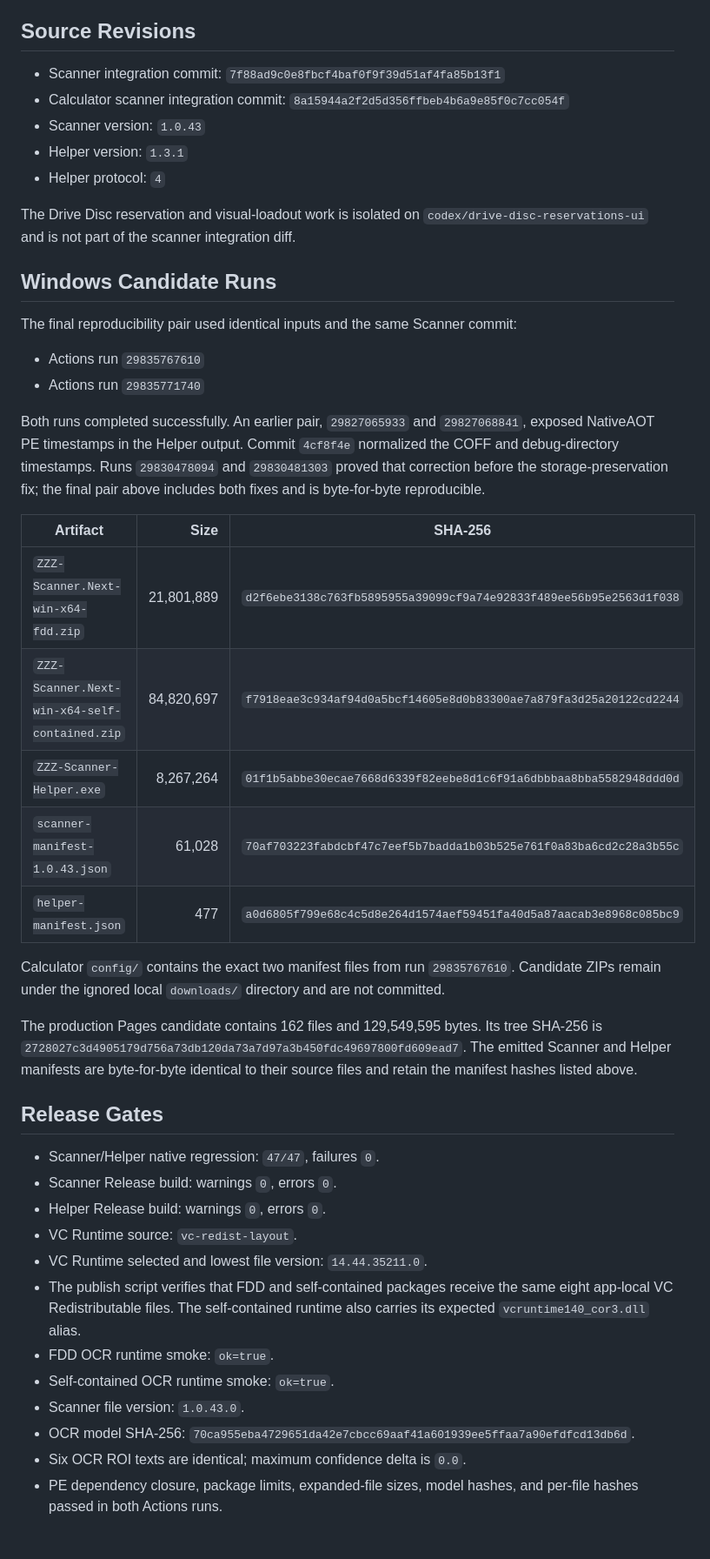
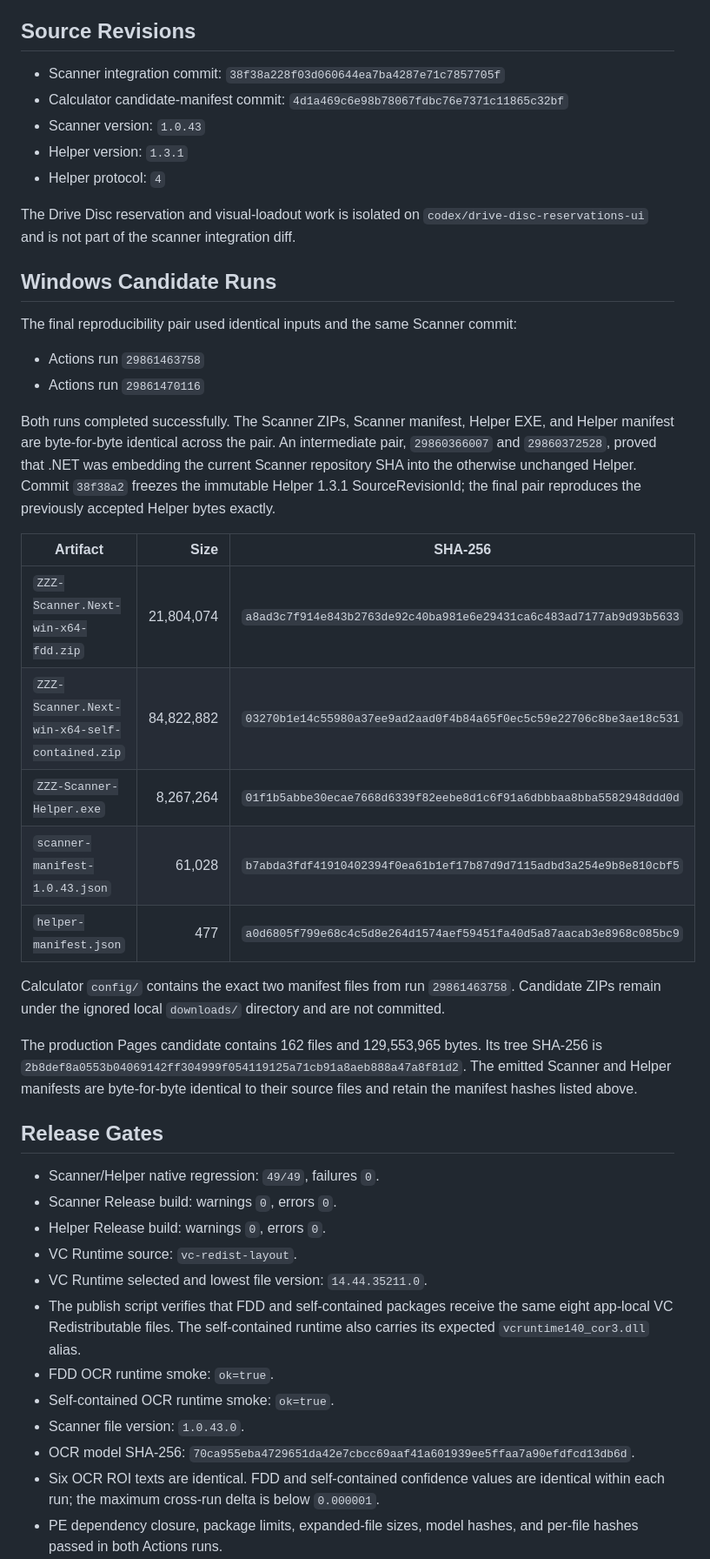
Before and after one commit to ZztIsolation/zzz_calculator, a Markdown page: docs/scanner-integration-1.0.43.md, the part around one of its changes. Shown at 87% size. Drawn GitHub-style; blank space fills up the shorter version.

Commit message:
Document Scanner 1.0.43 final acceptance

```diff
--- a/docs/scanner-integration-1.0.43.md
+++ b/docs/scanner-integration-1.0.43.md
@@ -5,8 +5,8 @@ release, a public manifest change, or a server deployment.
 
 ## Source Revisions
 
-- Scanner integration commit: `7f88ad9c0e8fbcf4baf0f9f39d51af4fa85b13f1`
-- Calculator scanner integration commit: `8a15944a2f2d5d356ffbeb4b6a9e85f0c7cc054f`
+- Scanner integration commit: `38f38a228f03d060644ea7ba4287e71c7857705f`
+- Calculator candidate-manifest commit: `4d1a469c6e98b78067fdbc76e7371c11865c32bf`
 - Scanner version: `1.0.43`
 - Helper version: `1.3.1`
 - Helper protocol: `4`
@@ -19,36 +19,37 @@ diff.
 
 The final reproducibility pair used identical inputs and the same Scanner commit:
 
-- Actions run `29835767610`
-- Actions run `29835771740`
+- Actions run `29861463758`
+- Actions run `29861470116`
 
-Both runs completed successfully. An earlier pair, `29827065933` and
-`29827068841`, exposed NativeAOT PE timestamps in the Helper output. Commit
-`4cf8f4e` normalized the COFF and debug-directory timestamps. Runs `29830478094`
-and `29830481303` proved that correction before the storage-preservation fix;
-the final pair above includes both fixes and is byte-for-byte reproducible.
+Both runs completed successfully. The Scanner ZIPs, Scanner manifest, Helper
+EXE, and Helper manifest are byte-for-byte identical across the pair. An
+intermediate pair, `29860366007` and `29860372528`, proved that .NET was
+embedding the current Scanner repository SHA into the otherwise unchanged
+Helper. Commit `38f38a2` freezes the immutable Helper 1.3.1 SourceRevisionId;
+the final pair reproduces the previously accepted Helper bytes exactly.
 
 | Artifact | Size | SHA-256 |
 | --- | ---: | --- |
-| `ZZZ-Scanner.Next-win-x64-fdd.zip` | 21,801,889 | `d2f6ebe3138c763fb5895955a39099cf9a74e92833f489ee56b95e2563d1f038` |
-| `ZZZ-Scanner.Next-win-x64-self-contained.zip` | 84,820,697 | `f7918eae3c934af94d0a5bcf14605e8d0b83300ae7a879fa3d25a20122cd2244` |
+| `ZZZ-Scanner.Next-win-x64-fdd.zip` | 21,804,074 | `a8ad3c7f914e843b2763de92c40ba981e6e29431ca6c483ad7177ab9d93b5633` |
+| `ZZZ-Scanner.Next-win-x64-self-contained.zip` | 84,822,882 | `03270b1e14c55980a37ee9ad2aad0f4b84a65f0ec5c59e22706c8be3ae18c531` |
 | `ZZZ-Scanner-Helper.exe` | 8,267,264 | `01f1b5abbe30ecae7668d6339f82eebe8d1c6f91a6dbbbaa8bba5582948ddd0d` |
-| `scanner-manifest-1.0.43.json` | 61,028 | `70af703223fabdcbf47c7eef5b7badda1b03b525e761f0a83ba6cd2c28a3b55c` |
+| `scanner-manifest-1.0.43.json` | 61,028 | `b7abda3fdf41910402394f0ea61b1ef17b87d9d7115adbd3a254e9b8e810cbf5` |
 | `helper-manifest.json` | 477 | `a0d6805f799e68c4c5d8e264d1574aef59451fa40d5a87aacab3e8968c085bc9` |
 
 Calculator `config/` contains the exact two manifest files from run
-`29835767610`. Candidate ZIPs remain under the ignored local `downloads/`
+`29861463758`. Candidate ZIPs remain under the ignored local `downloads/`
 directory and are not committed.
 
-The production Pages candidate contains 162 files and 129,549,595 bytes. Its
+The production Pages candidate contains 162 files and 129,553,965 bytes. Its
 tree SHA-256 is
-`2728027c3d4905179d756a73db120da73a7d97a3b450fdc49697800fd609ead7`.
+`2b8def8a0553b04069142ff304999f054119125a71cb91a8aeb888a47a8f81d2`.
 The emitted Scanner and Helper manifests are byte-for-byte identical to their
 source files and retain the manifest hashes listed above.
 
 ## Release Gates
 
-- Scanner/Helper native regression: `47/47`, failures `0`.
+- Scanner/Helper native regression: `49/49`, failures `0`.
 - Scanner Release build: warnings `0`, errors `0`.
 - Helper Release build: warnings `0`, errors `0`.
 - VC Runtime source: `vc-redist-layout`.
@@ -61,6 +62,7 @@ source files and retain the manifest hashes listed above.
 - Scanner file version: `1.0.43.0`.
 - OCR model SHA-256:
   `70ca955eba4729651da42e7cbcc69aaf41a601939ee5ffaa7a90efdfcd13db6d`.
-- Six OCR ROI texts are identical; maximum confidence delta is `0.0`.
+- Six OCR ROI texts are identical. FDD and self-contained confidence values are
+  identical within each run; the maximum cross-run delta is below `0.000001`.
 - PE dependency closure, package limits, expanded-file sizes, model hashes, and
   per-file hashes passed in both Actions runs.
```
Also changed, not shown: other parts of docs/scanner-integration-1.0.43.md (+53 -6 lines).
